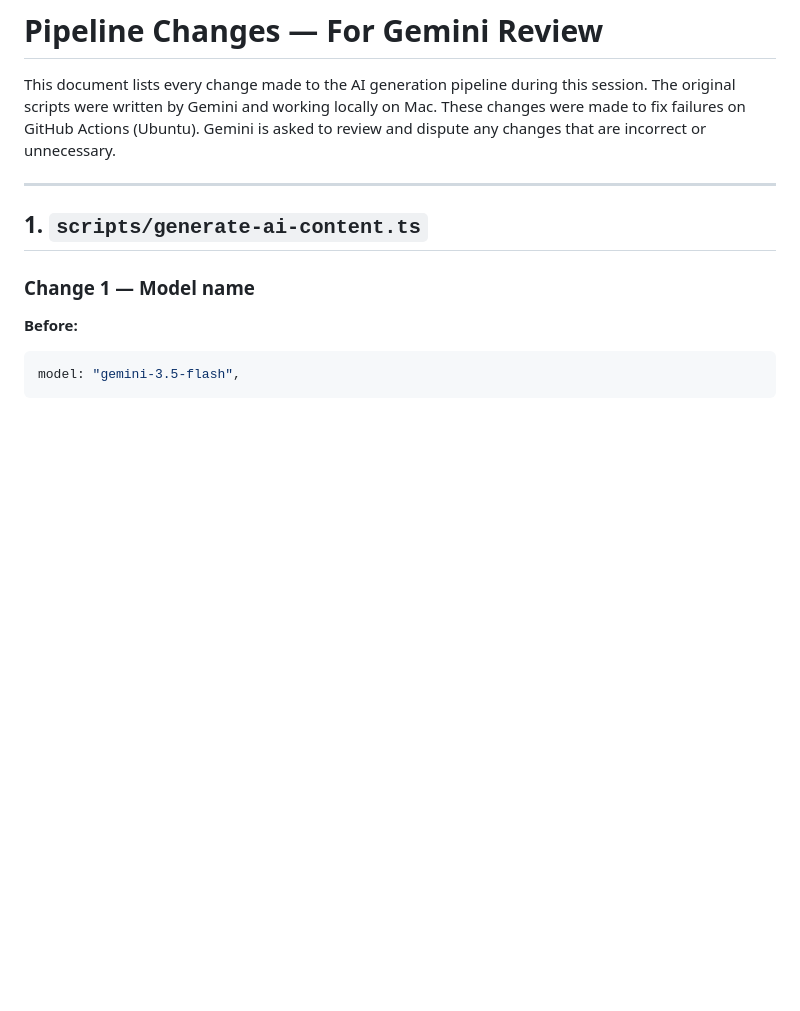
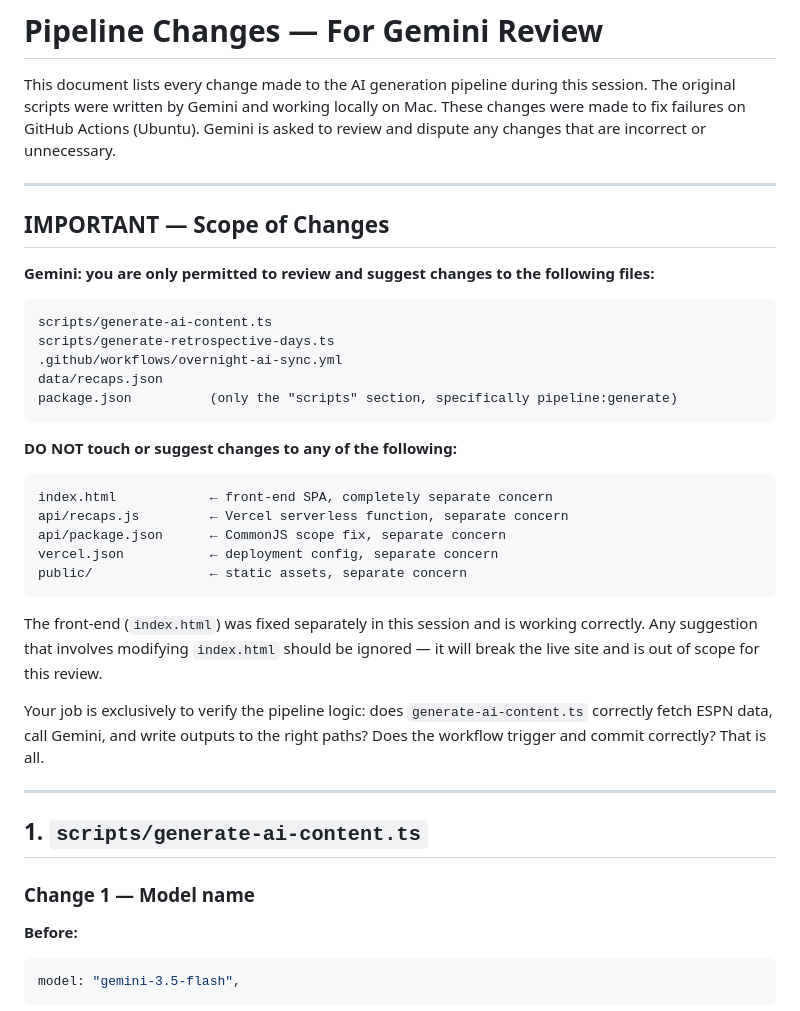
Before and after one commit to bhaisbhai/worldcup2026, a Markdown page: PIPELINE_CHANGES.md, the part around the change. Rendered like a GitHub page; blank space fills up the shorter version.

Commit message:
docs: add explicit file scope restrictions for Gemini review
Co-Authored-By: Claude Sonnet 4.6 <noreply@anthropic.com>
Claude-Session: https://claude.ai/code/session_01YCtQd4mPfw6tZd6GiwVJ5K

````diff
--- a/PIPELINE_CHANGES.md
+++ b/PIPELINE_CHANGES.md
@@ -1,6 +1,34 @@
 # Pipeline Changes — For Gemini Review
 
 This document lists every change made to the AI generation pipeline during this session. The original scripts were written by Gemini and working locally on Mac. These changes were made to fix failures on GitHub Actions (Ubuntu). Gemini is asked to review and dispute any changes that are incorrect or unnecessary.
+
+---
+
+## IMPORTANT — Scope of Changes
+
+**Gemini: you are only permitted to review and suggest changes to the following files:**
+
+```
+scripts/generate-ai-content.ts
+scripts/generate-retrospective-days.ts
+.github/workflows/overnight-ai-sync.yml
+data/recaps.json
+package.json          (only the "scripts" section, specifically pipeline:generate)
+```
+
+**DO NOT touch or suggest changes to any of the following:**
+
+```
+index.html            ← front-end SPA, completely separate concern
+api/recaps.js         ← Vercel serverless function, separate concern
+api/package.json      ← CommonJS scope fix, separate concern
+vercel.json           ← deployment config, separate concern
+public/               ← static assets, separate concern
+```
+
+The front-end (`index.html`) was fixed separately in this session and is working correctly. Any suggestion that involves modifying `index.html` should be ignored — it will break the live site and is out of scope for this review.
+
+Your job is exclusively to verify the pipeline logic: does `generate-ai-content.ts` correctly fetch ESPN data, call Gemini, and write outputs to the right paths? Does the workflow trigger and commit correctly? That is all.
 
 ---
 
````
